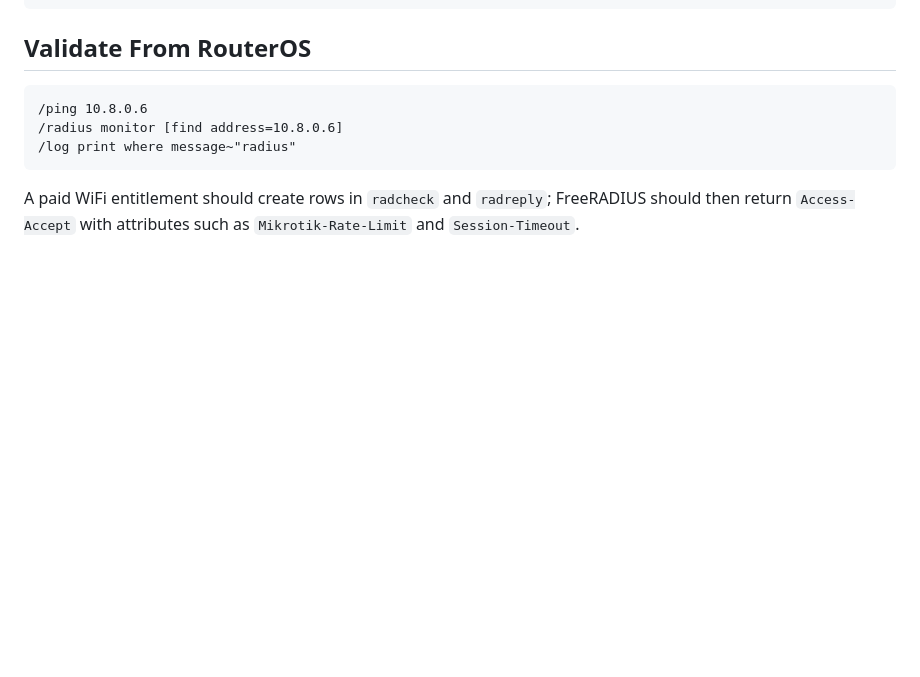
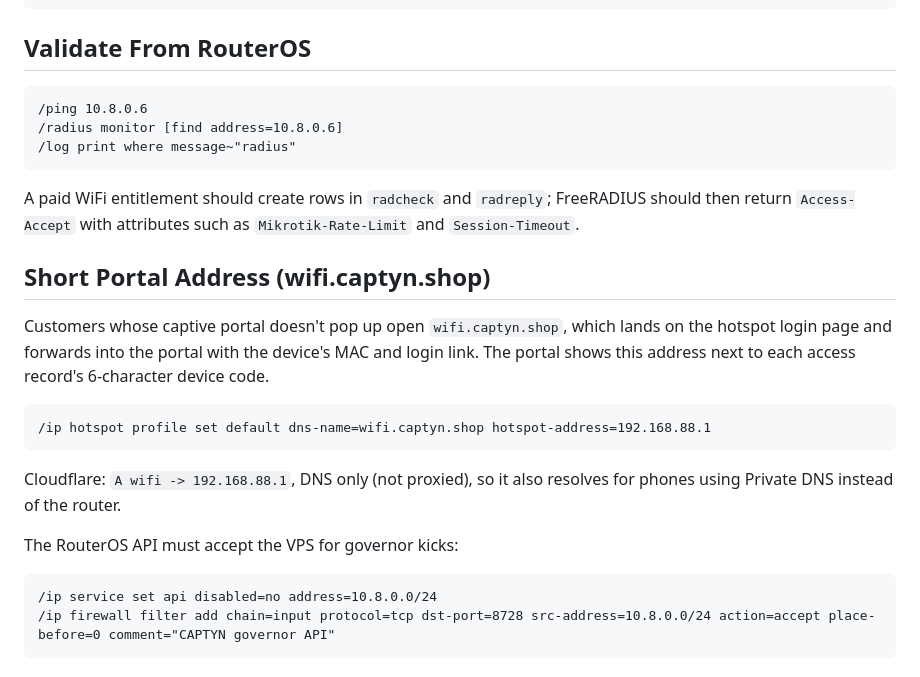
Before and after one commit to captynJoe/captynwifi, a Markdown page: docs/mikrotik-radius-pointing.md, the part around the change. Drawn GitHub-style; blank space fills up the shorter version.

Commit message:
docs: record wifi.captyn.shop and RouterOS API router settings
Co-Authored-By: Claude Opus 5.5 <noreply@anthropic.com>

````diff
--- a/docs/mikrotik-radius-pointing.md
+++ b/docs/mikrotik-radius-pointing.md
@@ -79,3 +79,24 @@ Then run on RouterOS:
 ```
 
 A paid WiFi entitlement should create rows in `radcheck` and `radreply`; FreeRADIUS should then return `Access-Accept` with attributes such as `Mikrotik-Rate-Limit` and `Session-Timeout`.
+
+## Short Portal Address (wifi.captyn.shop)
+
+Customers whose captive portal doesn't pop up open `wifi.captyn.shop`, which
+lands on the hotspot login page and forwards into the portal with the
+device's MAC and login link. The portal shows this address next to each
+access record's 6-character device code.
+
+```routeros
+/ip hotspot profile set default dns-name=wifi.captyn.shop hotspot-address=192.168.88.1
+```
+
+Cloudflare: `A wifi -> 192.168.88.1`, DNS only (not proxied), so it also
+resolves for phones using Private DNS instead of the router.
+
+The RouterOS API must accept the VPS for governor kicks:
+
+```routeros
+/ip service set api disabled=no address=10.8.0.0/24
+/ip firewall filter add chain=input protocol=tcp dst-port=8728 src-address=10.8.0.0/24 action=accept place-before=0 comment="CAPTYN governor API"
+```
````
